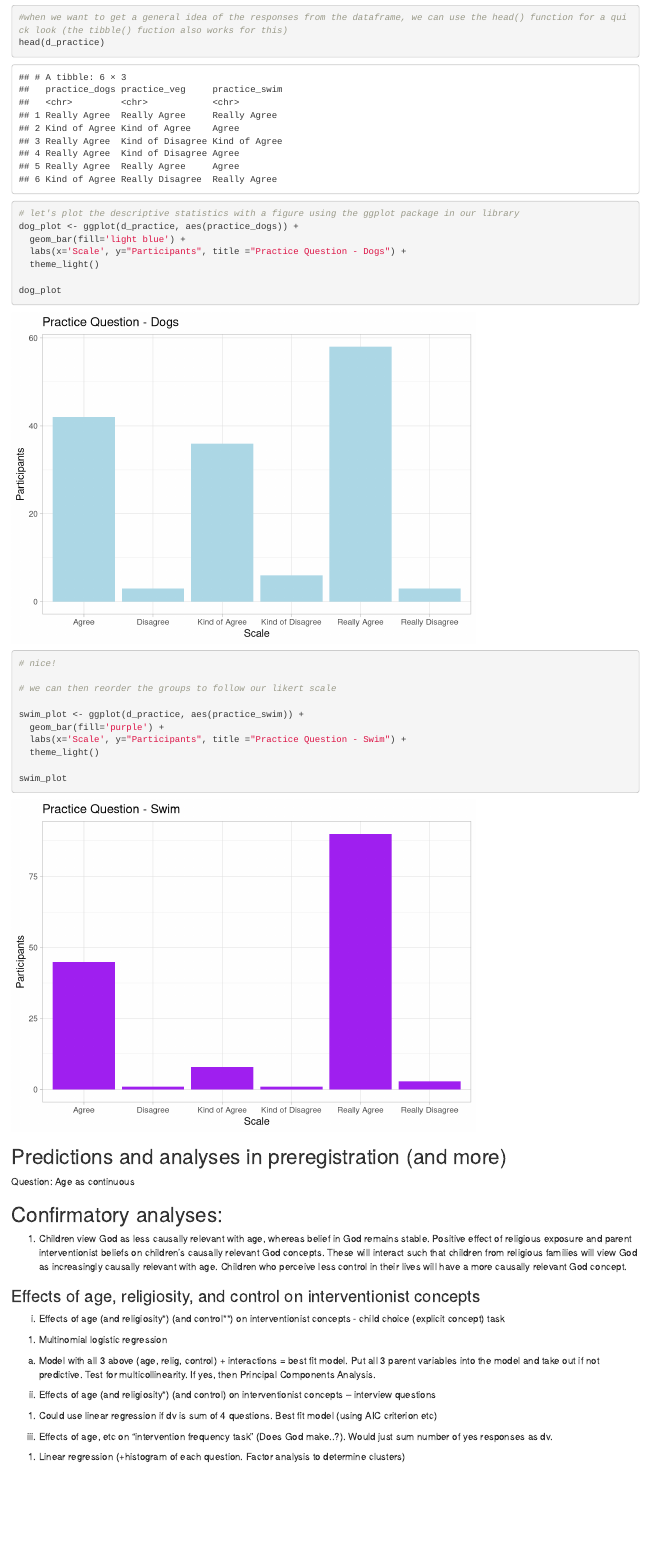
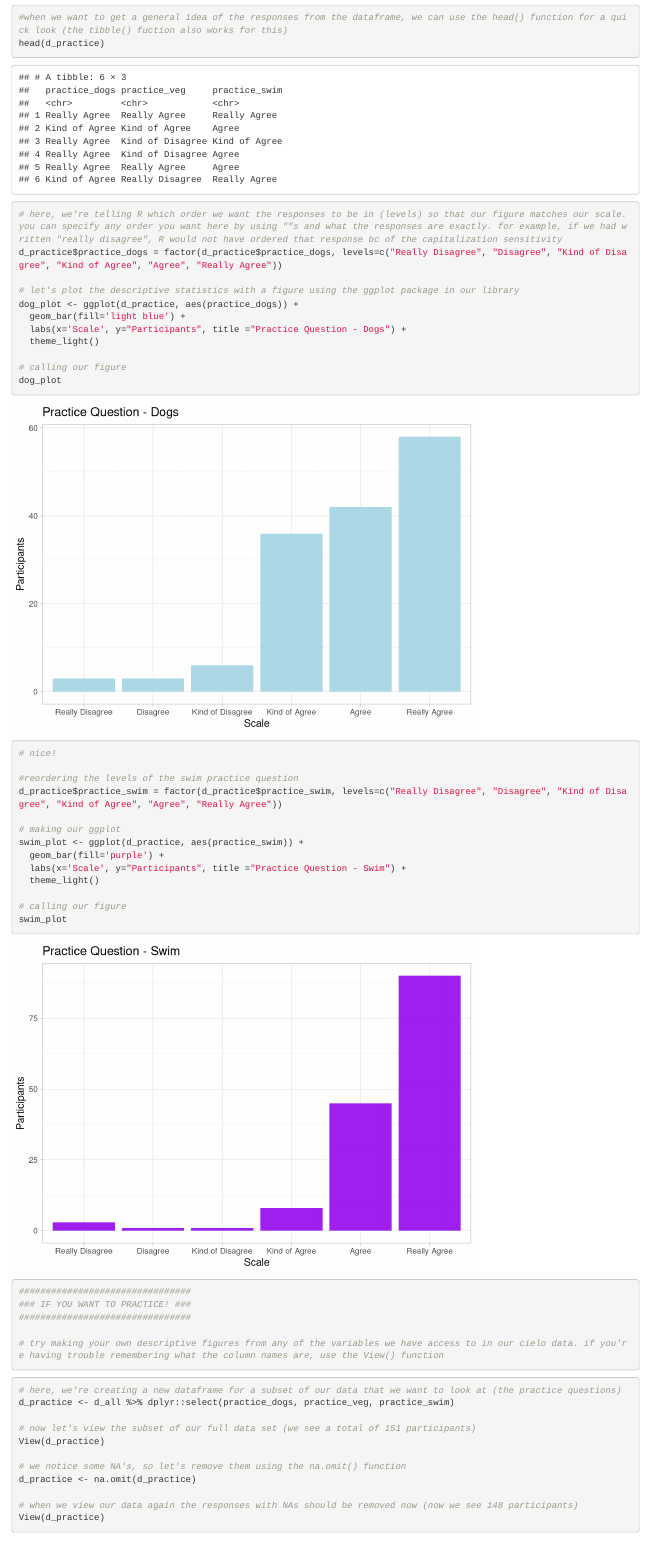
Before and after one commit to hannahlunkenheimer/cielo, an R Markdown document (analyses_cielo.Rmd): the page in a window 1100 px wide, from 1650 px down before the commit and from 1610 px down after it, so that both start at the same text. Rendered offline with R 4.5, knitr and Pandoc, with nearby package versions; code that draws random numbers runs with fixed seeds of ours; some code elsewhere in the file could not run offline.

Commit message:
made a few changes for descriptive figures and ordering

````diff
--- a/analyses_cielo.Rmd
+++ b/analyses_cielo.Rmd
@@ -74,24 +71,51 @@ describe(d_practice)
 #when we want to get a general idea of the responses from the dataframe, we can use the head() function for a quick look (the tibble() fuction also works for this)
 head(d_practice)
 
+# here, we're telling R which order we want the responses to be in (levels) so that our figure matches our scale. you can specify any order you want here by using ""s and what the responses are exactly. for example, if we had written "really disagree", R would not have ordered that response bc of the capitalization sensitivity
+d_practice$practice_dogs = factor(d_practice$practice_dogs, levels=c("Really Disagree", "Disagree", "Kind of Disagree", "Kind of Agree", "Agree", "Really Agree"))
+
 # let's plot the descriptive statistics with a figure using the ggplot package in our library
 dog_plot <- ggplot(d_practice, aes(practice_dogs)) +
   geom_bar(fill='light blue') +
   labs(x='Scale', y="Participants", title ="Practice Question - Dogs") +
   theme_light()
 
+# calling our figure
 dog_plot
 
 # nice!
 
-# we can then reorder the groups to follow our likert scale
+#reordering the levels of the swim practice question
+d_practice$practice_swim = factor(d_practice$practice_swim, levels=c("Really Disagree", "Disagree", "Kind of Disagree", "Kind of Agree", "Agree", "Really Agree"))
 
+# making our ggplot
 swim_plot <- ggplot(d_practice, aes(practice_swim)) +
   geom_bar(fill='purple') +
   labs(x='Scale', y="Participants", title ="Practice Question - Swim") +
   theme_light()
 
+# calling our figure
 swim_plot
+
+################################
+### IF YOU WANT TO PRACTICE! ###
+################################
+
+# try making your own descriptive figures from any of the variables we have access to in our cielo data. if you're having trouble remembering what the column names are, use the View() function
+```
+```{r more descriptive stuff}
+
+# here, we're creating a new dataframe for a subset of our data that we want to look at (the practice questions)
+d_practice <- d_all %>% dplyr::select(practice_dogs, practice_veg, practice_swim)
+
+# now let's view the subset of our full data set (we see a total of 151 participants)
+View(d_practice)
+
+# we notice some NA's, so let's remove them using the na.omit() function
+d_practice <- na.omit(d_practice)
+
+# when we view our data again the responses with NAs should be removed now (now we see 148 participants)
+View(d_practice)
 ```
 
 ## Predictions and analyses in preregistration (and more)
````
Also changed, not shown: data/Cielo1_MergedFull_practice.csv, analyses_cielo.Rmd (5 more changed lines).
